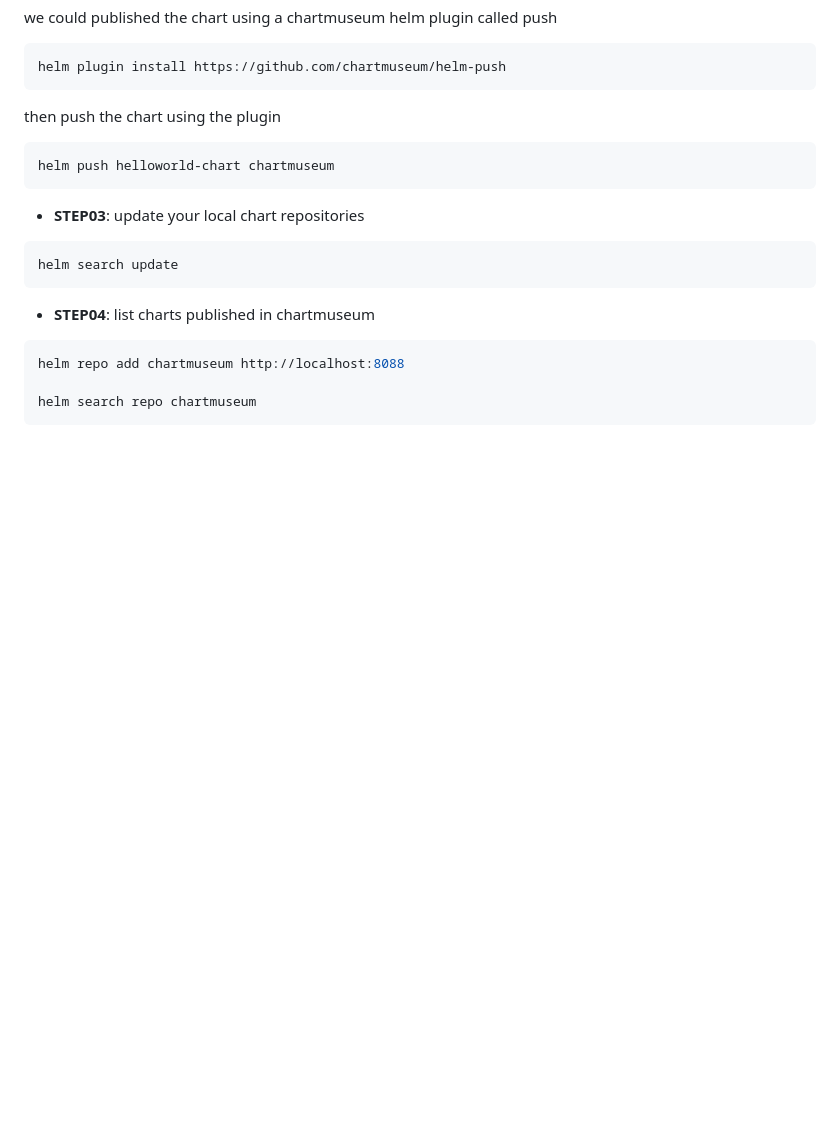
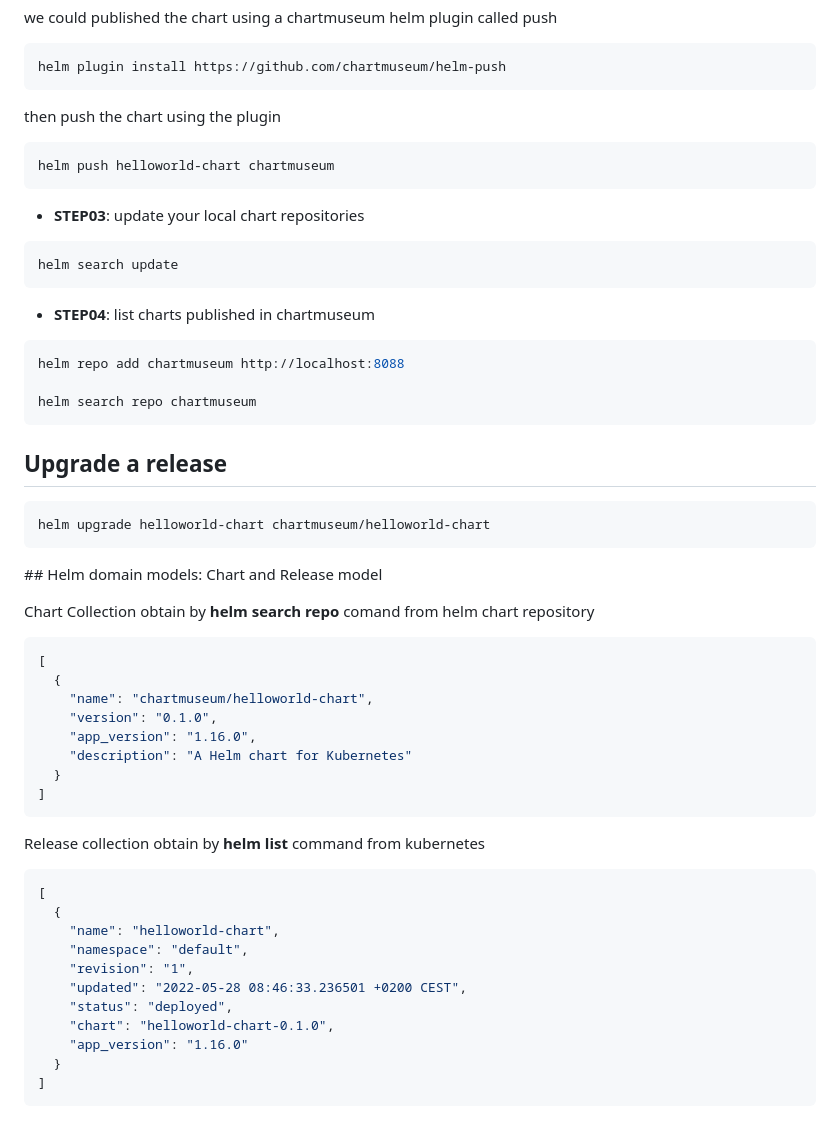
Before and after one commit to masalinas/poc-chart-helloworld, a Markdown page: README.md, the part around one of its changes. Rendered like a GitHub page; blank space fills up the shorter version.

````diff
--- a/README.md
+++ b/README.md
@@ -142,3 +151,40 @@ helm repo add chartmuseum http://localhost:8088
 
 helm search repo chartmuseum
 ```
+
+## Upgrade a release
+
+```shell
+helm upgrade helloworld-chart chartmuseum/helloworld-chart
+```
+
+## Helm domain models: Chart and Release model
+
+Chart Collection obtain by **helm search repo** comand from helm chart repository
+
+```shell
+[
+  {
+    "name": "chartmuseum/helloworld-chart",
+    "version": "0.1.0",
+    "app_version": "1.16.0",
+    "description": "A Helm chart for Kubernetes"
+  }
+]
+```
+
+Release collection obtain by **helm list** command from kubernetes
+
+```shell
+[
+  {
+    "name": "helloworld-chart",
+    "namespace": "default",
+    "revision": "1",
+    "updated": "2022-05-28 08:46:33.236501 +0200 CEST",
+    "status": "deployed",
+    "chart": "helloworld-chart-0.1.0",
+    "app_version": "1.16.0"
+  }
+]
+```
````
Also changed, not shown: other parts of README.md (+13 -4 lines), captures/Release_Version.png (added), 4 other files.
